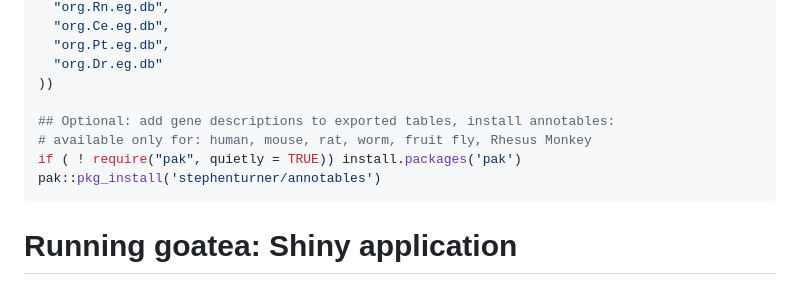
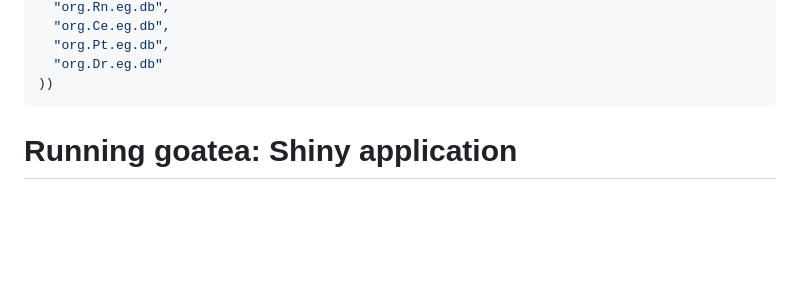
Before and after one commit to mauritsunkel/goatea, a Markdown page: README.md, the part around the change. GitHub-like rendering; blank space fills up the shorter version.

Commit message:
removed annotables remote package

````diff
--- a/README.md
+++ b/README.md
@@ -71,11 +71,6 @@ pak::pkg_install(c(
   "org.Pt.eg.db",
   "org.Dr.eg.db"
 ))
-
-## Optional: add gene descriptions to exported tables, install annotables:
-# available only for: human, mouse, rat, worm, fruit fly, Rhesus Monkey
-if ( ! require("pak", quietly = TRUE)) install.packages('pak')
-pak::pkg_install('stephenturner/annotables')
 ```
 
 # Running goatea: Shiny application
````
